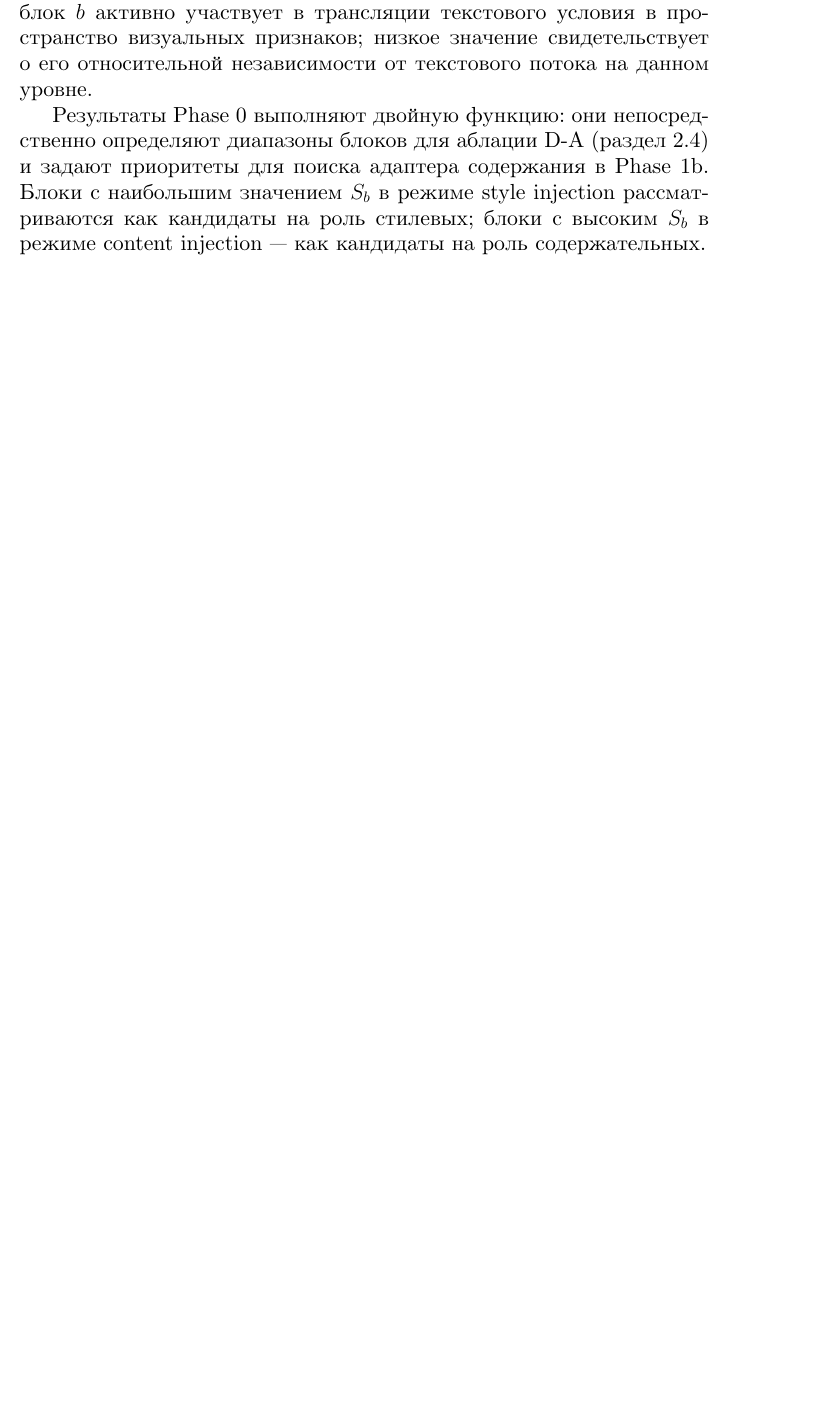
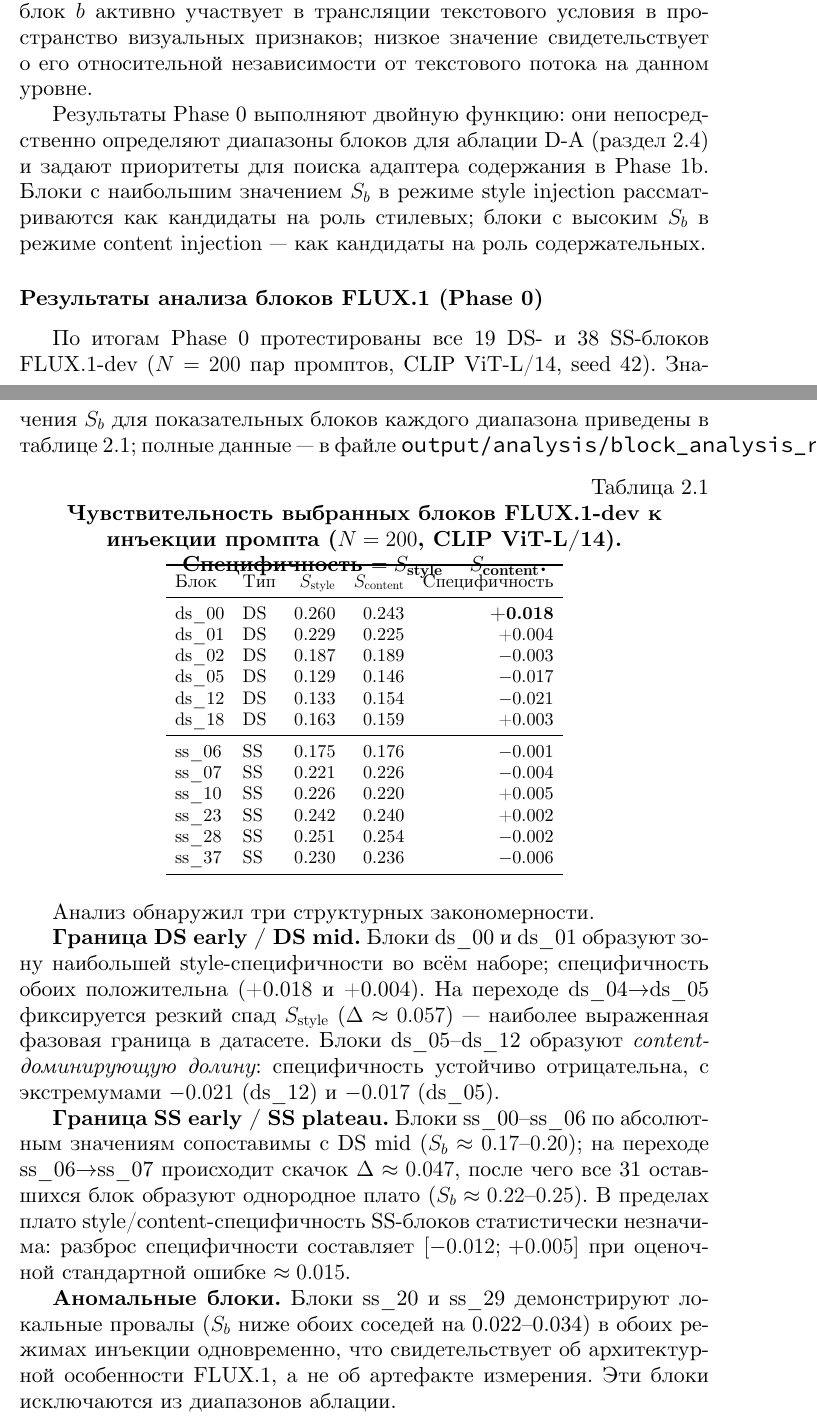
Before and after one commit to betyavan/b-lora-flux, a LaTeX thesis (thesis/main.tex, which reads thesis/chapter3_method.tex): part of page 23 of 53 before the commit and two parts of pages 23 and 24 of 54 after it, the two joined at a grey line, cut so that both start at the same text, the shorter picture padded with empty space. Compiled offline with XeLaTeX; a missing font is replaced by an installed copy or a similar font.

Commit message:
feat(thesis/ch3): add Phase 0 results and update block analysis section
- Fix SS scope: "5 selected blocks" → "all 38 SS blocks (0–37)"
- Add subsubsection "Результаты анализа блоков FLUX.1 (Phase 0)":
  Table 2 (tab:phase0_results), three structural findings
  (DS early/mid boundary, SS early/plateau boundary, anomalous blocks),
  and derived block selection for D-A ablation and DC-03
- Update "Поиск Θ_content" to cite Phase 0 table and name ds_05–ds_12
  as the primary content-block candidate instead of two open hypotheses

```diff
--- a/thesis/chapter3_method.tex
+++ b/thesis/chapter3_method.tex
@@ -72,3 +72,41 @@
 где $I_b^{(i)}$ --- изображение, сгенерированное с инъекцией альтернативного эмбеддинга в блок~$b$ для $i$-й пары промптов, $\mathrm{CLIP}_\text{text}(\cdot)$ --- текстовый энкодер CLIP~\cite{radford2021clip}. Высокое значение $S_b$ указывает на то, что блок $b$ активно участвует в трансляции текстового условия в пространство визуальных признаков; низкое значение свидетельствует о его относительной независимости от текстового потока на данном уровне.
 
 Результаты Phase~0 выполняют двойную функцию: они непосредственно определяют диапазоны блоков для аблации~D-A (раздел~\ref{sec:ablations}) и задают приоритеты для поиска адаптера содержания в Phase~1b. Блоки с наибольшим значением $S_b$ в режиме style injection рассматриваются как кандидаты на роль стилевых; блоки с высоким $S_b$ в режиме content injection~--- как кандидаты на роль содержательных.
+
+\subsubsection*{Результаты анализа блоков FLUX.1 (Phase~0)}
+
+По итогам Phase~0 протестированы все 19 DS- и 38 SS-блоков FLUX.1-dev ($N=200$ пар промптов, CLIP ViT-L/14, seed~42). Значения $S_b$ для показательных блоков каждого диапазона приведены в таблице~\ref{tab:phase0_results}; полные данные~--- в файле \texttt{output/analysis/block\_analysis\_report.md}.
+
+\begin{table}[h]
+    \centering
+    \small
+    \caption{Чувствительность выбранных блоков FLUX.1-dev к инъекции промпта ($N=200$, CLIP ViT-L/14). Специфичность $= S_\text{style} - S_\text{content}$.}
+    \label{tab:phase0_results}
+    \begin{tabular}{llrrr}
+        \toprule
+        Блок & Тип & $S_\text{style}$ & $S_\text{content}$ & Специфичность \\
+        \midrule
+        ds\_00 & DS & 0.260 & 0.243 & \textbf{+0.018} \\
+        ds\_01 & DS & 0.229 & 0.225 & +0.004 \\
+        ds\_02 & DS & 0.187 & 0.189 & $-$0.003 \\
+        ds\_05 & DS & 0.129 & 0.146 & $-$0.017 \\
+        ds\_12 & DS & 0.133 & 0.154 & $-$0.021 \\
+        ds\_18 & DS & 0.163 & 0.159 & +0.003 \\
+        \midrule
+        ss\_06 & SS & 0.175 & 0.176 & $-$0.001 \\
+        ss\_07 & SS & 0.221 & 0.226 & $-$0.004 \\
+        ss\_10 & SS & 0.226 & 0.220 & +0.005 \\
+        ss\_23 & SS & 0.242 & 0.240 & +0.002 \\
+        ss\_28 & SS & 0.251 & 0.254 & $-$0.002 \\
+        ss\_37 & SS & 0.230 & 0.236 & $-$0.006 \\
+        \bottomrule
+    \end{tabular}
+\end{table}
+
+Анализ обнаружил три структурных закономерности.
+
+\textbf{Граница DS~early / DS~mid.} Блоки ds\_00 и ds\_01 образуют зону наибольшей style-специфичности во всём наборе; специфичность обоих положительна (+0.018 и +0.004). На переходе ds\_04$\to$ds\_05 фиксируется резкий спад $S_\text{style}$ ($\Delta\approx 0.057$)~--- наиболее выраженная фазовая граница в датасете. Блоки ds\_05--ds\_12 образуют \textit{content-доминирующую долину}: специфичность устойчиво отрицательна, с экстремумами $-0.021$ (ds\_12) и $-0.017$ (ds\_05).
+
+\textbf{Граница SS~early / SS~plateau.} Блоки ss\_00--ss\_06 по абсолютным значениям сопоставимы с DS~mid ($S_b\approx 0.17\text{--}0.20$); на переходе ss\_06$\to$ss\_07 происходит скачок $\Delta\approx 0.047$, после чего все 31 оставшихся блок образуют однородное плато ($S_b\approx 0.22\text{--}0.25$). В пределах плато style/content-специфичность SS-блоков статистически незначима: разброс специфичности составляет $[-0.012;\,{+0.005}]$ при оценочной стандартной ошибке $\approx 0.015$.
+
+\textbf{Аномальные блоки.} Блоки ss\_20 и ss\_29 демонстрируют локальные провалы ($S_b$ ниже обоих соседей на 0.022--0.034) в обоих режимах инъекции одновременно, что свидетельствует об архитектурной особенности FLUX.1, а не об артефакте измерения. Эти блоки исключаются из диапазонов аблации.
```
Also changed, not shown: thesis/chapter3_method.tex (10 more changed lines).
